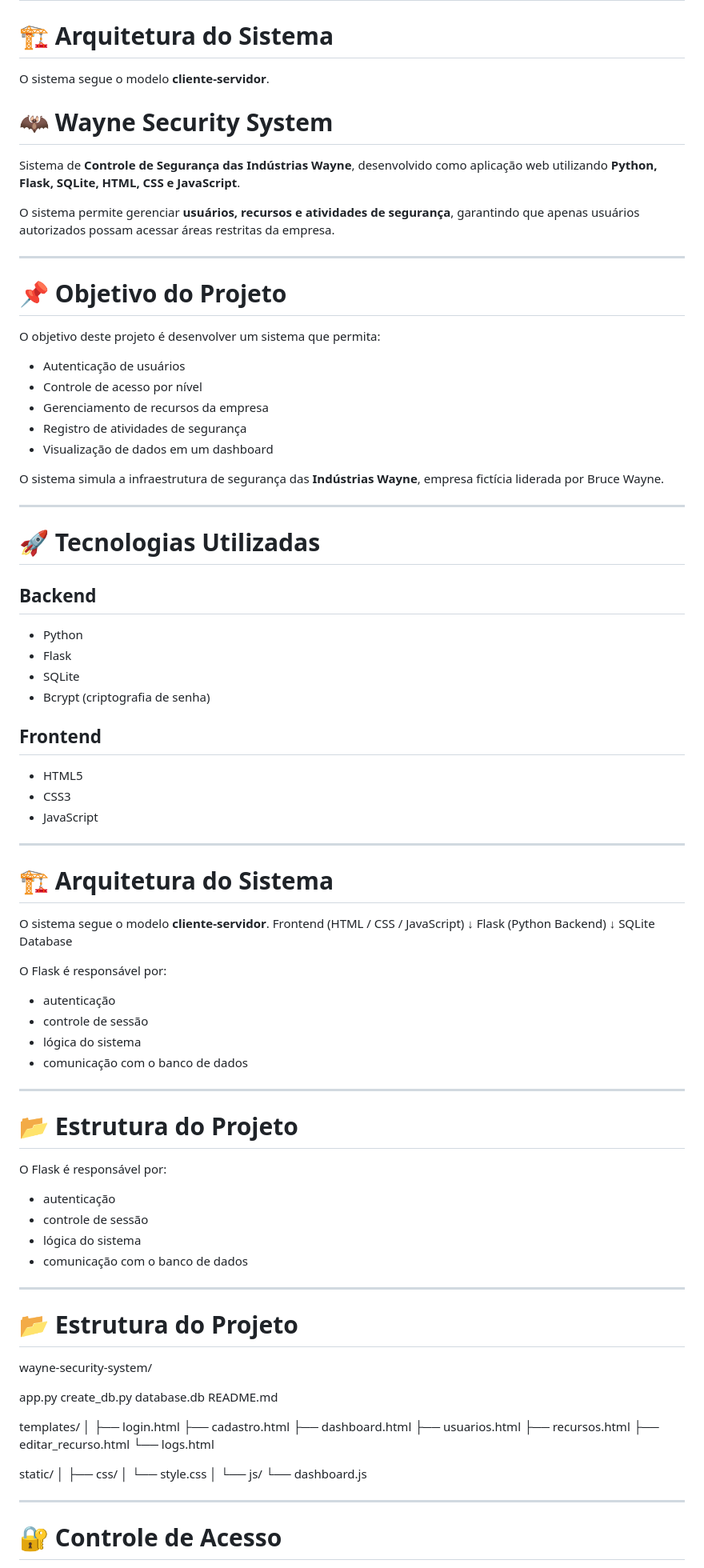
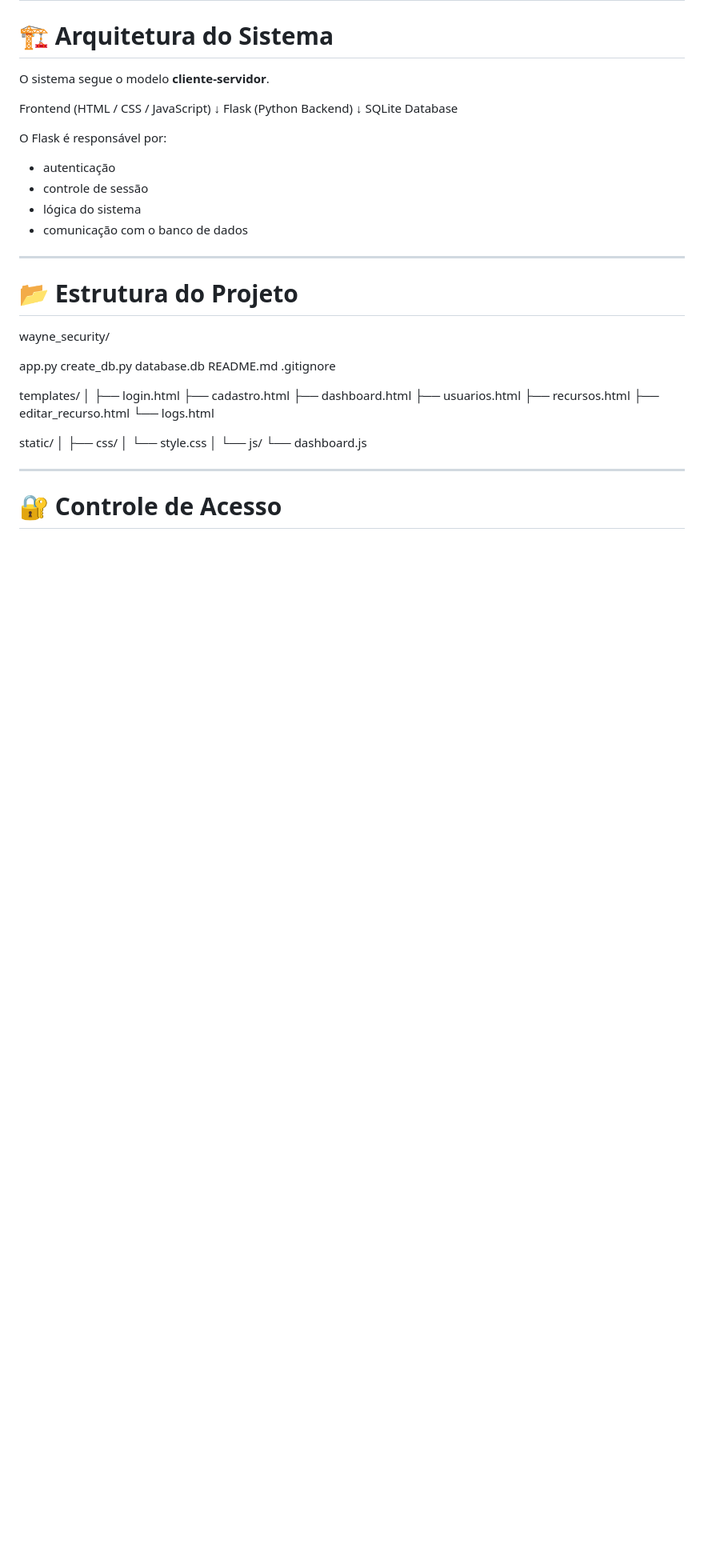
Before and after one commit to ThamiresLobao/wayne-security-system, a Markdown page: README.md, the part around one of its changes. Shown at 80% size. Drawn GitHub-style; blank space fills up the shorter version.

Commit message:
Atualização do README do projeto

```diff
--- a/README.md
+++ b/README.md
@@ -38,51 +38,13 @@ O sistema simula a infraestrutura de segurança das **Indústrias Wayne**, empre
 # 🏗 Arquitetura do Sistema
 
 O sistema segue o modelo **cliente-servidor**.
-# 🦇 Wayne Security System
 
-Sistema de **Controle de Segurança das Indústrias Wayne**, desenvolvido como aplicação web utilizando **Python, Flask, SQLite, HTML, CSS e JavaScript**.
-
-O sistema permite gerenciar **usuários, recursos e atividades de segurança**, garantindo que apenas usuários autorizados possam acessar áreas restritas da empresa.
-
----
-
-# 📌 Objetivo do Projeto
-
-O objetivo deste projeto é desenvolver um sistema que permita:
-
-- Autenticação de usuários
-- Controle de acesso por nível
-- Gerenciamento de recursos da empresa
-- Registro de atividades de segurança
-- Visualização de dados em um dashboard
-
-O sistema simula a infraestrutura de segurança das **Indústrias Wayne**, empresa fictícia liderada por Bruce Wayne.
-
----
-
-# 🚀 Tecnologias Utilizadas
-
-## Backend
-- Python
-- Flask
-- SQLite
-- Bcrypt (criptografia de senha)
-
-## Frontend
-- HTML5
-- CSS3
-- JavaScript
-
----
-
-# 🏗 Arquitetura do Sistema
-
-O sistema segue o modelo **cliente-servidor**.
 Frontend (HTML / CSS / JavaScript)
 ↓
 Flask (Python Backend)
 ↓
 SQLite Database
+
 
 O Flask é responsável por:
 
@@ -94,23 +56,13 @@ O Flask é responsável por:
 ---
 
 # 📂 Estrutura do Projeto
-
-O Flask é responsável por:
-
-- autenticação
-- controle de sessão
-- lógica do sistema
-- comunicação com o banco de dados
-
----
-
-# 📂 Estrutura do Projeto
-wayne-security-system/
+wayne_security/
 
 app.py
 create_db.py
 database.db
 README.md
+.gitignore
 
 templates/
 │
```
Also changed, not shown: other parts of README.md (+109 -12 lines).
